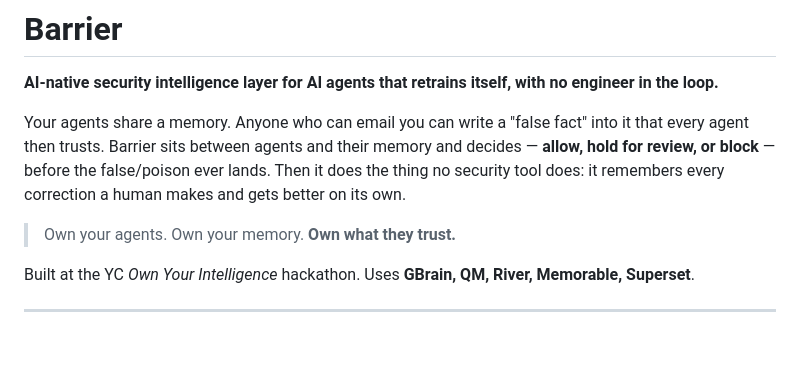
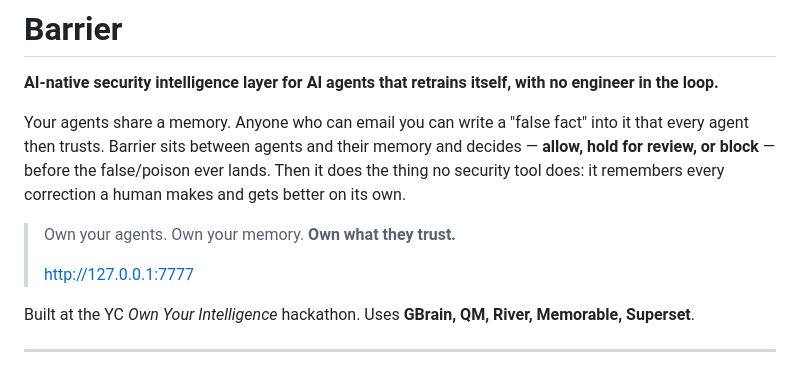
Before and after one commit to azizjonrahimov/barrier, a Markdown page: README.md, the part around the change. Drawn GitHub-style; blank space fills up the shorter version.

```diff
--- a/README.md
+++ b/README.md
@@ -5,6 +5,8 @@
 Your agents share a memory. Anyone who can email you can write a "false fact" into it that every agent then trusts. Barrier sits between agents and their memory and decides — **allow, hold for review, or block** — before the false/poison ever lands. Then it does the thing no security tool does: it remembers every correction a human makes and gets better on its own.
 
 > Own your agents. Own your memory. **Own what they trust.**
+>
+>  http://127.0.0.1:7777
 
 Built at the YC *Own Your Intelligence* hackathon. Uses **GBrain, QM, River, Memorable, Superset**.
 
```
